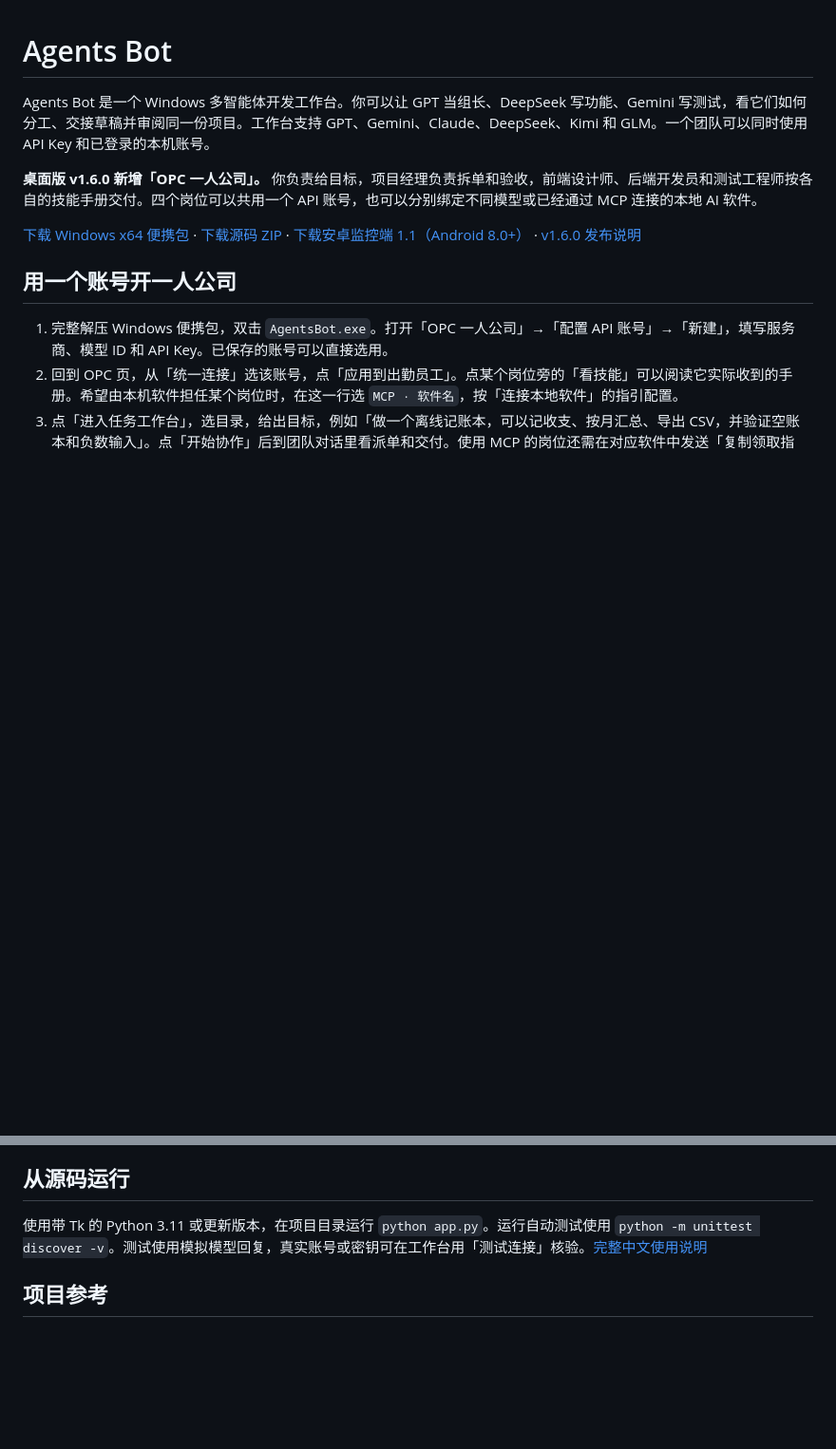
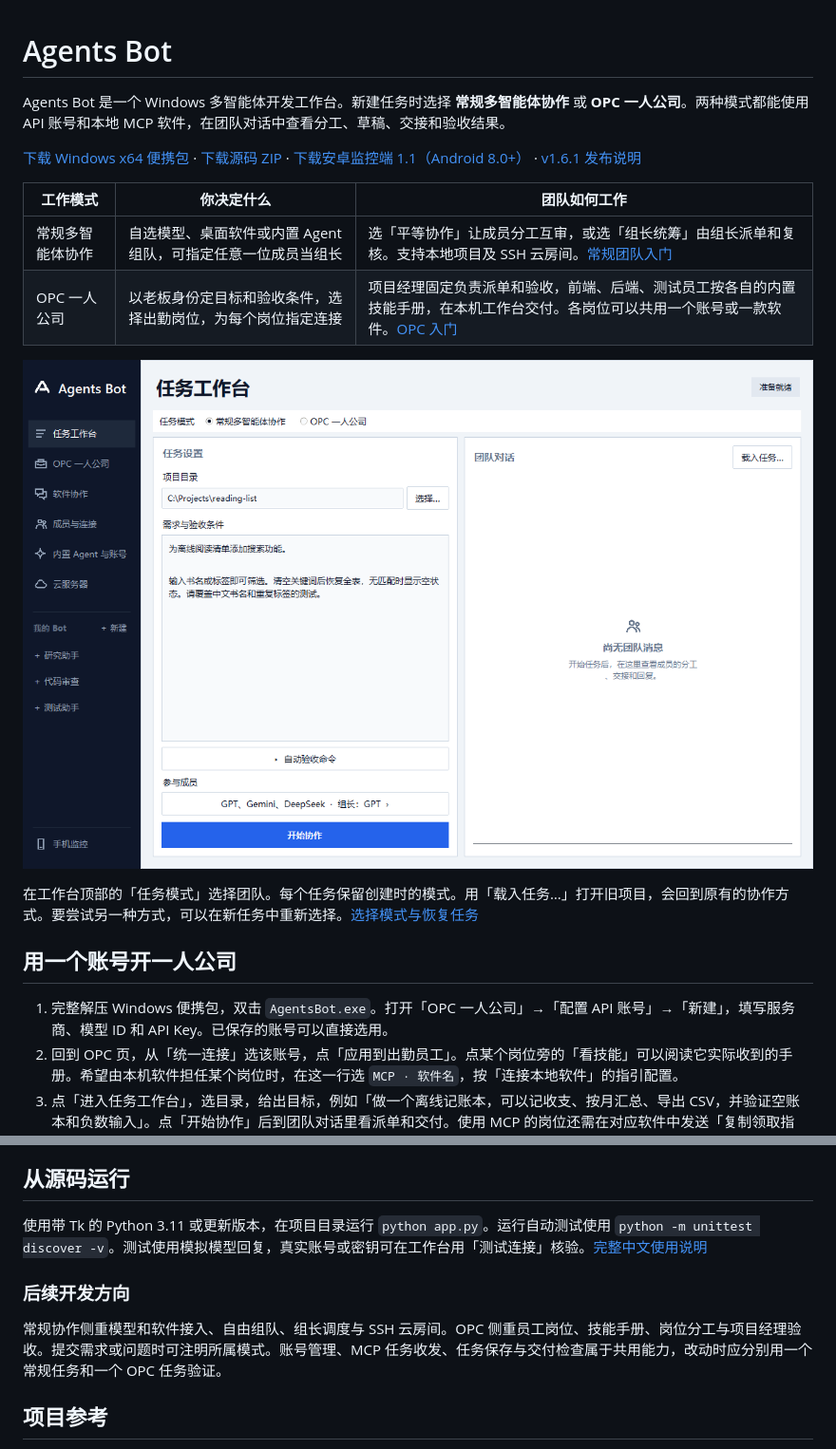
Before and after one commit to rrship/agents-bot, a Markdown page: README.md, 2 parts joined by grey strips. Shown at 95% size. GitHub-like rendering; pictures changed too: docs/images/work-modes.png (added); blank space fills up the shorter version.

Commit message:
Separate standard collaboration and OPC workspaces and restore each job's mode

```diff
--- a/README.md
+++ b/README.md
@@ -1,10 +1,17 @@
 # Agents Bot
 
-Agents Bot 是一个 Windows 多智能体开发工作台。你可以让 GPT 当组长、DeepSeek 写功能、Gemini 写测试，看它们如何分工、交接草稿并审阅同一份项目。工作台支持 GPT、Gemini、Claude、DeepSeek、Kimi 和 GLM。一个团队可以同时使用 API Key 和已登录的本机账号。
+Agents Bot 是一个 Windows 多智能体开发工作台。新建任务时选择 **常规多智能体协作** 或 **OPC 一人公司**。两种模式都能使用 API 账号和本地 MCP 软件，在团队对话中查看分工、草稿、交接和验收结果。
 
-**桌面版 v1.6.0 新增「OPC 一人公司」。** 你负责给目标，项目经理负责拆单和验收，前端设计师、后端开发员和测试工程师按各自的技能手册交付。四个岗位可以共用一个 API 账号，也可以分别绑定不同模型或已经通过 MCP 连接的本地 AI 软件。
+[下载 Windows x64 便携包](https://github.com/rrship/agents-bot/releases/download/v1.6.1/AgentsBot-v1.6.1-Windows-x64.zip) · [下载源码 ZIP](https://github.com/rrship/agents-bot/releases/download/v1.6.1/AgentsBot-v1.6.1-source.zip) · [下载安卓监控端 1.1（Android 8.0+）](https://github.com/rrship/agents-bot/releases/download/v1.6.1/AgentsBot-Android.apk) · [v1.6.1 发布说明](https://github.com/rrship/agents-bot/releases/tag/v1.6.1)
 
-[下载 Windows x64 便携包](https://github.com/rrship/agents-bot/releases/download/v1.6.0/AgentsBot-v1.6.0-Windows-x64.zip) · [下载源码 ZIP](https://github.com/rrship/agents-bot/releases/download/v1.6.0/AgentsBot-v1.6.0-source.zip) · [下载安卓监控端 1.1（Android 8.0+）](https://github.com/rrship/agents-bot/releases/download/v1.6.0/AgentsBot-Android.apk) · [v1.6.0 发布说明](https://github.com/rrship/agents-bot/releases/tag/v1.6.0)
+| 工作模式 | 你决定什么 | 团队如何工作 |
+| --- | --- | --- |
+| 常规多智能体协作 | 自选模型、桌面软件或内置 Agent 组队，可指定任意一位成员当组长 | 选「平等协作」让成员分工互审，或选「组长统筹」由组长派单和复核。支持本地项目及 SSH 云房间。[常规团队入门](#完成第一个本地任务) |
+| OPC 一人公司 | 以老板身份定目标和验收条件，选择出勤岗位，为每个岗位指定连接 | 项目经理固定负责派单和验收，前端、后端、测试员工按各自的内置技能手册，在本机工作台交付。各岗位可以共用一个账号或一款软件。[OPC 入门](#用一个账号开一人公司) |
+
+![工作台顶部的任务模式选择与下方的任务设置](docs/images/work-modes.png)
+
+在工作台顶部的「任务模式」选择团队。每个任务保留创建时的模式。用「载入任务…」打开旧项目，会回到原有的协作方式。要尝试另一种方式，可以在新任务中重新选择。[选择模式与恢复任务](使用说明.md#选择工作模式)
 
 ## 用一个账号开一人公司
 
@@ -101,6 +108,10 @@ Agents Bot 是一个 Windows 多智能体开发工作台。你可以让 GPT 当
 
 使用带 Tk 的 Python 3.11 或更新版本，在项目目录运行 `python app.py`。运行自动测试使用 `python -m unittest discover -v`。测试使用模拟模型回复，真实账号或密钥可在工作台用「测试连接」核验。[完整中文使用说明](使用说明.md)
 
+### 后续开发方向
+
+常规协作侧重模型和软件接入、自由组队、组长调度与 SSH 云房间。OPC 侧重员工岗位、技能手册、岗位分工与项目经理验收。提交需求或问题时可注明所属模式。账号管理、MCP 任务收发、任务保存与交付检查属于共用能力，改动时应分别用一个常规任务和一个 OPC 任务验证。
+
 ## 项目参考
 
 「团队对话」参考了 ClawChat 将多个 AI 放进同一个项目群聊的交互。工作台用发件人、接收人和任务阶段串起派单、接手、交付和验收。[ClawChat](https://github.com/Lenka0605/ClawChat)
```
Also changed, not shown: 使用说明.md (+14 -6 lines), 13 other files.
